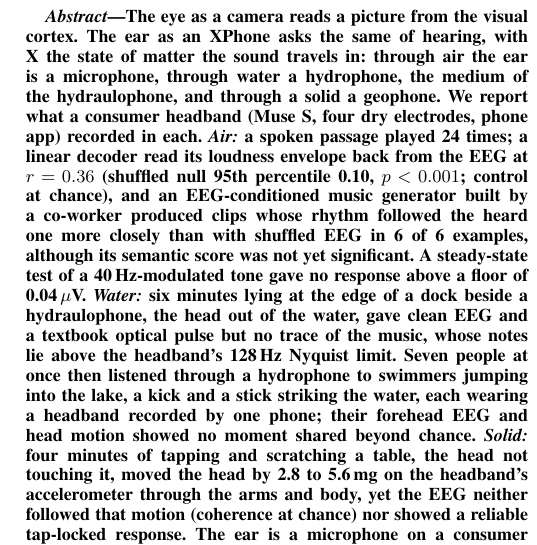
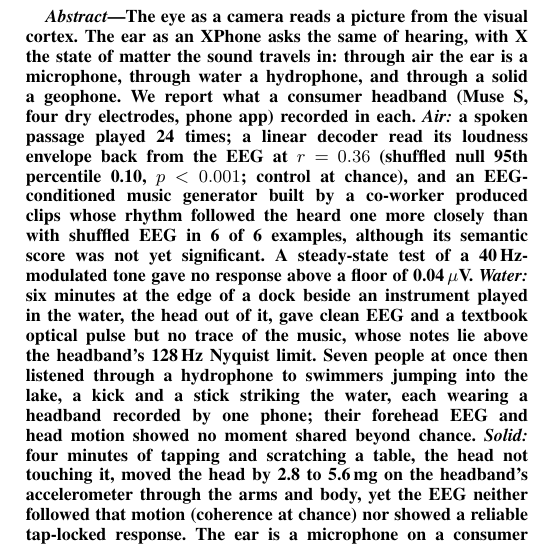
Before and after one commit to Libritor/eyecam, a LaTeX paper (docs/paper/hydrophone2027/main.tex): part of one column of page 1 of 6, cut so that both start at the same text. Compiled offline with pdfLaTeX; a missing font is replaced by an installed copy or a similar font; a LaTeX package or settings file that is missing is left out.

Commit message:
XPhone abstract: hydraulophone no longer named in the abstract (kept in the introduction and water section)

```diff
--- a/docs/paper/hydrophone2027/main.tex
+++ b/docs/paper/hydrophone2027/main.tex
@@ -27,7 +27,7 @@ vicola.lexo@gmail.com}
 \maketitle
 
 \begin{abstract}
-The eye as a camera reads a picture from the visual cortex. The ear as an XPhone asks the same of hearing, with X the state of matter the sound travels in: through air the ear is a microphone, through water a hydrophone, the medium of the hydraulophone, and through a solid a geophone. We report what a consumer headband (Muse S, four dry electrodes, phone app) recorded in each. \emph{Air:} a spoken passage played 24 times; a linear decoder read its loudness envelope back from the EEG at $r = 0.36$ (shuffled null 95th percentile 0.10, $p < 0.001$; control at chance), and an EEG-conditioned music generator built by a co-worker produced clips whose rhythm followed the heard one more closely than with shuffled EEG in 6 of 6 examples, although its semantic score was not yet significant. A steady-state test of a 40\,Hz-modulated tone gave no response above a floor of 0.04\,$\mu$V. \emph{Water:} six minutes lying at the edge of a dock beside a hydraulophone, the head out of the water, gave clean EEG and a textbook optical pulse but no trace of the music, whose notes lie above the headband's 128\,Hz Nyquist limit. Seven people at once then listened through a hydrophone to swimmers jumping into the lake, a kick and a stick striking the water, each wearing a headband recorded by one phone; their forehead EEG and head motion showed no moment shared beyond chance. \emph{Solid:} four minutes of tapping and scratching a table, the head not touching it, moved the head by 2.8 to 5.6\,mg on the headband's accelerometer through the arms and body, yet the EEG neither followed that motion (coherence at chance) nor showed a reliable tap-locked response. The ear is a microphone on a consumer headband; as a hydrophone and a geophone it needs a tagged stimulus, and we give the protocol.
+The eye as a camera reads a picture from the visual cortex. The ear as an XPhone asks the same of hearing, with X the state of matter the sound travels in: through air the ear is a microphone, through water a hydrophone, and through a solid a geophone. We report what a consumer headband (Muse S, four dry electrodes, phone app) recorded in each. \emph{Air:} a spoken passage played 24 times; a linear decoder read its loudness envelope back from the EEG at $r = 0.36$ (shuffled null 95th percentile 0.10, $p < 0.001$; control at chance), and an EEG-conditioned music generator built by a co-worker produced clips whose rhythm followed the heard one more closely than with shuffled EEG in 6 of 6 examples, although its semantic score was not yet significant. A steady-state test of a 40\,Hz-modulated tone gave no response above a floor of 0.04\,$\mu$V. \emph{Water:} six minutes at the edge of a dock beside an instrument played in the water, the head out of it, gave clean EEG and a textbook optical pulse but no trace of the music, whose notes lie above the headband's 128\,Hz Nyquist limit. Seven people at once then listened through a hydrophone to swimmers jumping into the lake, a kick and a stick striking the water, each wearing a headband recorded by one phone; their forehead EEG and head motion showed no moment shared beyond chance. \emph{Solid:} four minutes of tapping and scratching a table, the head not touching it, moved the head by 2.8 to 5.6\,mg on the headband's accelerometer through the arms and body, yet the EEG neither followed that motion (coherence at chance) nor showed a reliable tap-locked response. The ear is a microphone on a consumer headband; as a hydrophone and a geophone it needs a tagged stimulus, and we give the protocol.
 \end{abstract}
 
 \begin{IEEEkeywords}
```
Also changed, not shown: docs/paper/hydrophone2027/main.pdf.
